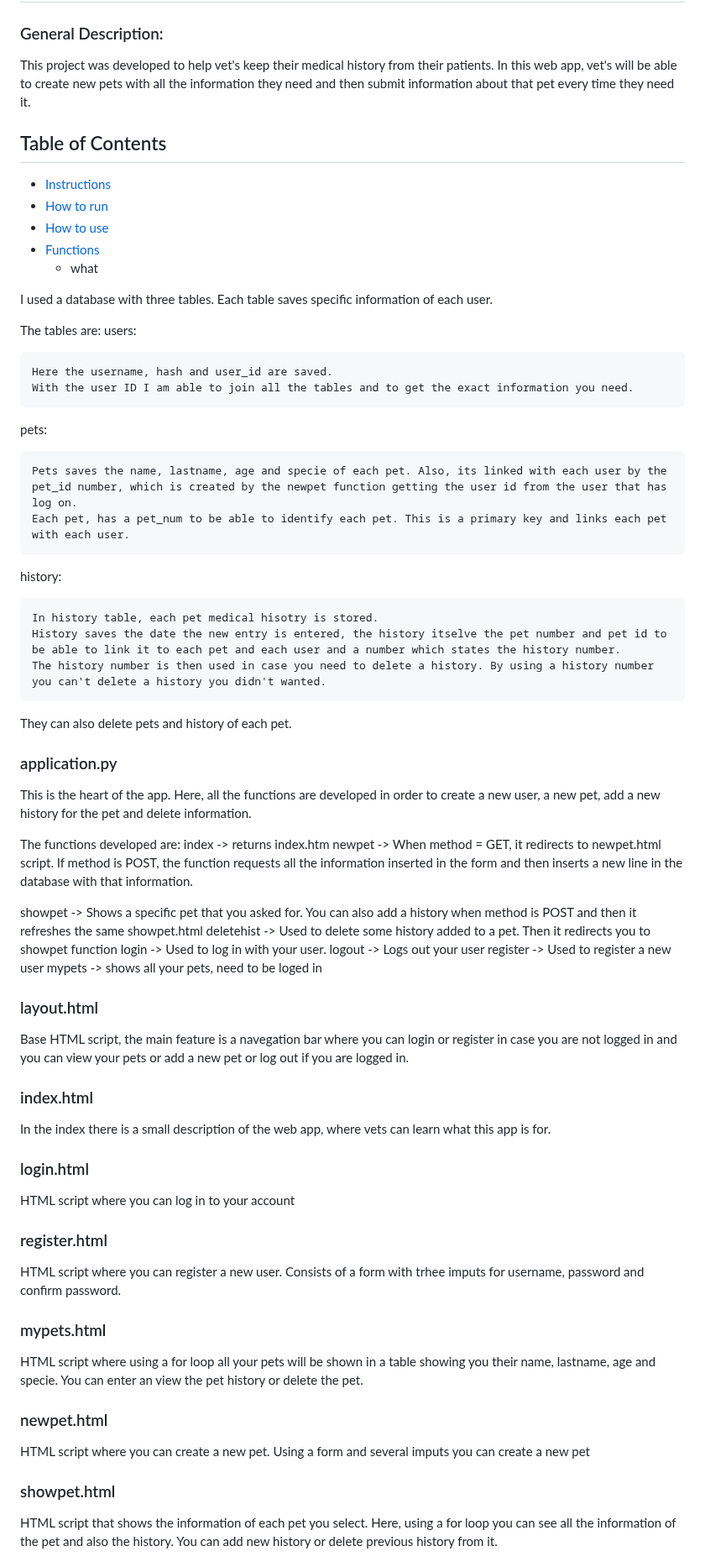
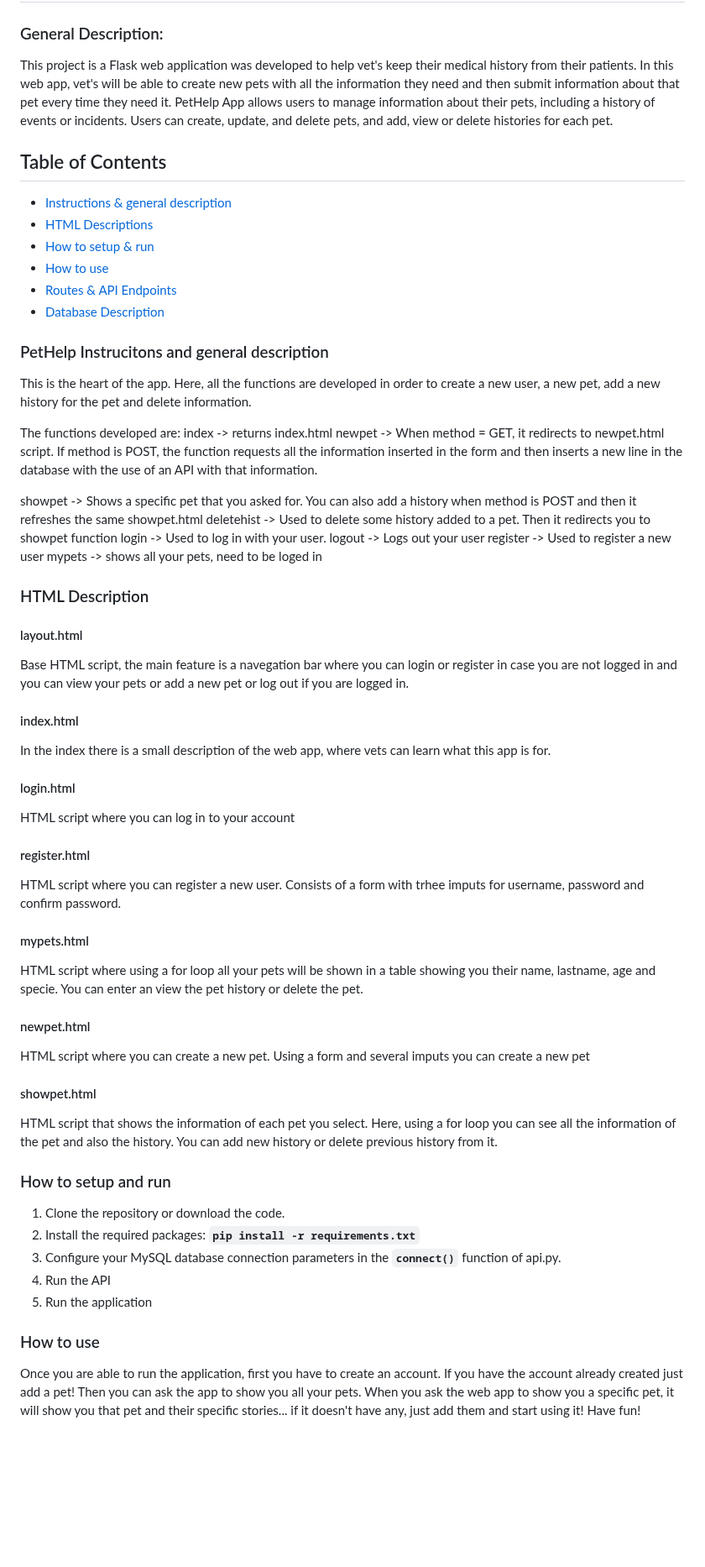
Before and after one commit to FedeYK/PetHelp, a Markdown page: README.md, the part around one of its changes. Shown at 84% size. Rendered like a GitHub page; blank space fills up the shorter version.

```diff
--- a/README.md
+++ b/README.md
@@ -2,48 +2,26 @@
 
 ### General Description:
 
-This project was developed to help vet's keep their medical history from their patients. In this web app, vet's will be able to create new pets with all the information they need and then submit information about that pet every time they need it.
+This project is a Flask web application was developed to help vet's keep their medical history from their patients. In this web app, vet's will be able to create new pets with all the information they need and then submit information about that pet every time they need it. PetHelp App allows users to manage information about their pets, including a history of events or incidents. Users can create, update, and delete pets, and add, view or delete histories for each pet.
 
 ## <a name='Table of Contents'></a>Table of Contents
 
-* [Instructions](#Instructions)
-* [How to run](#HowToRun)
-* [How to use](#HowToUse)
-* [Functions](#Functions)
-  * what
+
+* [Instructions & general description](#instructions)
+* [HTML Descriptions](#html)
+* [How to setup & run](#howtorun)
+* [How to use](#howtouse)
+* [Routes & API Endpoints](#routes)
+* [Database Description](#dbdesc)
 
 
-I used a database with three tables. Each table saves specific information of each user.
-
-The tables are:
-users:
-
-    Here the username, hash and user_id are saved.
-    With the user ID I am able to join all the tables and to get the exact information you need.
-
-pets:
-
-    Pets saves the name, lastname, age and specie of each pet. Also, its linked with each user by the pet_id number, which is created by the newpet function getting the user id from the user that has log on.
-    Each pet, has a pet_num to be able to identify each pet. This is a primary key and links each pet with each user.
-
-history:
-
-    In history table, each pet medical hisotry is stored.
-    History saves the date the new entry is entered, the history itselve the pet number and pet id to be able to link it to each pet and each user and a number which states the history number.
-    The history number is then used in case you need to delete a history. By using a history number you can't delete a history you didn't wanted.
-
-They can also delete pets and history of each pet.
-
-### application.py
+### <a name='instructions'></a> PetHelp Instrucitons and general description
 
 This is the heart of the app. Here, all the functions are developed in order to create a new user, a new pet, add a new history for the pet and delete information.
 
 The functions developed are:
-index -> returns index.htm
-newpet -> When method = GET, it redirects to newpet.html script. If method is POST, the function requests all the information inserted in the form and then inserts a new line in the database with that information.
-
-
-
+index -> returns index.html
+newpet -> When method = GET, it redirects to newpet.html script. If method is POST, the function requests all the information inserted in the form and then inserts a new line in the database with the use of an API with that information.
 
 showpet -> Shows a specific pet that you asked for. You can also add a history when method is POST and then it refreshes the same showpet.html
 deletehist -> Used to delete some history added to a pet. Then it redirects you to showpet function
@@ -52,30 +30,49 @@ logout -> Logs out your user
 register -> Used to register a new user
 mypets -> shows all your pets, need to be loged in
 
-### layout.html
+### <a name='html'></a> HTML Description
+
+#### layout.html
 
 Base HTML script, the main feature is a navegation bar where you can login or register in case you are not logged in and you can view your pets or add a new pet or log out if you are logged in.
 
-### index.html
+#### index.html
 
 In the index there is a small description of the web app, where vets can learn what this app is for.
 
-### login.html
+#### login.html
 
 HTML script where you can log in to your account
 
-### register.html
+#### register.html
 
 HTML script where you can register a new user. Consists of a form with trhee imputs for username, password and confirm password.
 
-### mypets.html
+#### mypets.html
 
 HTML script where using a for loop all your pets will be shown in a table showing you their name, lastname, age and specie. You can enter an view the pet history or delete the pet.
 
-### newpet.html
+#### newpet.html
 
 HTML script where you can create a new pet. Using a form and several imputs you can create a new pet
 
-### showpet.html
+#### showpet.html
 
 HTML script that shows the information of each pet you select. Here, using a for loop you can see all the information of the pet and also the history. You can add new history or delete previous history from it.
+
+### <a name='howtorun'></a>How to setup and run
+
+1. Clone the repository or download the code.
+2. Install the required packages: **`pip install -r requirements.txt`**
+3. Configure your MySQL database connection parameters in the **`connect()`** function of api.py.
+4. Run the API
+5. Run the application
+
+### <a name='howtouse'></a>How to use
+
+Once you are able to run the application, first you have to create an account.
+If you have the account already created just add a pet!
+Then you can ask the app to show you all your pets.
+When you ask the web app to show you a specific pet, it will show you that pet and their specific stories... if it doesn't have any, just add them and start using it!
+Have fun!
+
```
Also changed, not shown: other parts of README.md (+67 -0 lines).
